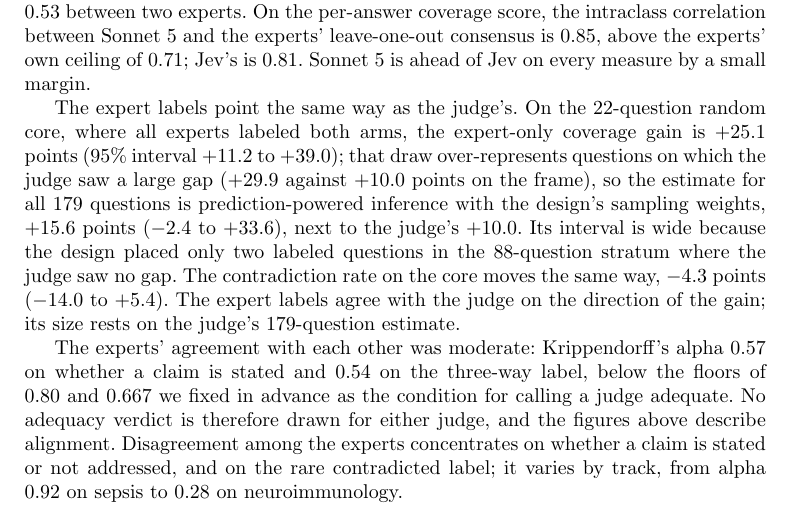
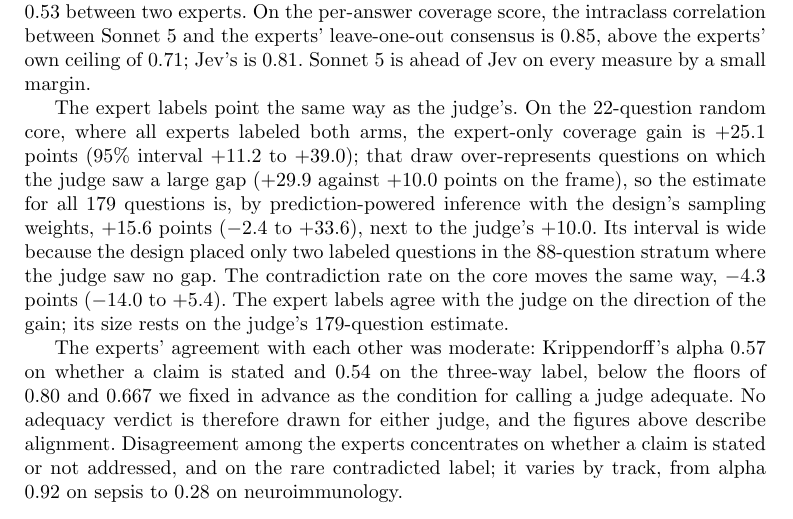
Before and after one commit to leonoravesterbacka/Redpine-Science, a LaTeX paper (main.tex): part of page 11 of 18 before the commit and part of page 11 of 19 after it, cut so that both start at the same text. Compiled offline with pdfLaTeX.

Commit message:
fix(layout): flush appendix tables before the references; add the missing connector in the PPI sentence

```diff
--- a/main.tex
+++ b/main.tex
@@ -588,7 +588,8 @@
 where all experts labeled both arms, the expert-only coverage gain is $+25.1$ points
 (95\% interval $+11.2$ to $+39.0$); that draw over-represents questions on which the judge saw
 a large gap ($+29.9$ against $+10.0$ points on the frame), so the estimate for all 179 questions
-is prediction-powered inference with the design's sampling weights, $+15.6$ points ($-2.4$ to
+is, by prediction-powered
+inference with the design's sampling weights, $+15.6$ points ($-2.4$ to
 $+33.6$), next to the judge's $+10.0$. Its interval is wide because the design placed only
 two labeled questions in the 88-question stratum where the judge saw no gap. The
 contradiction rate on the core moves the same way, $-4.3$ points ($-14.0$ to $+5.4$). The
```
Also changed, not shown: main.tex (1 more changed lines).
